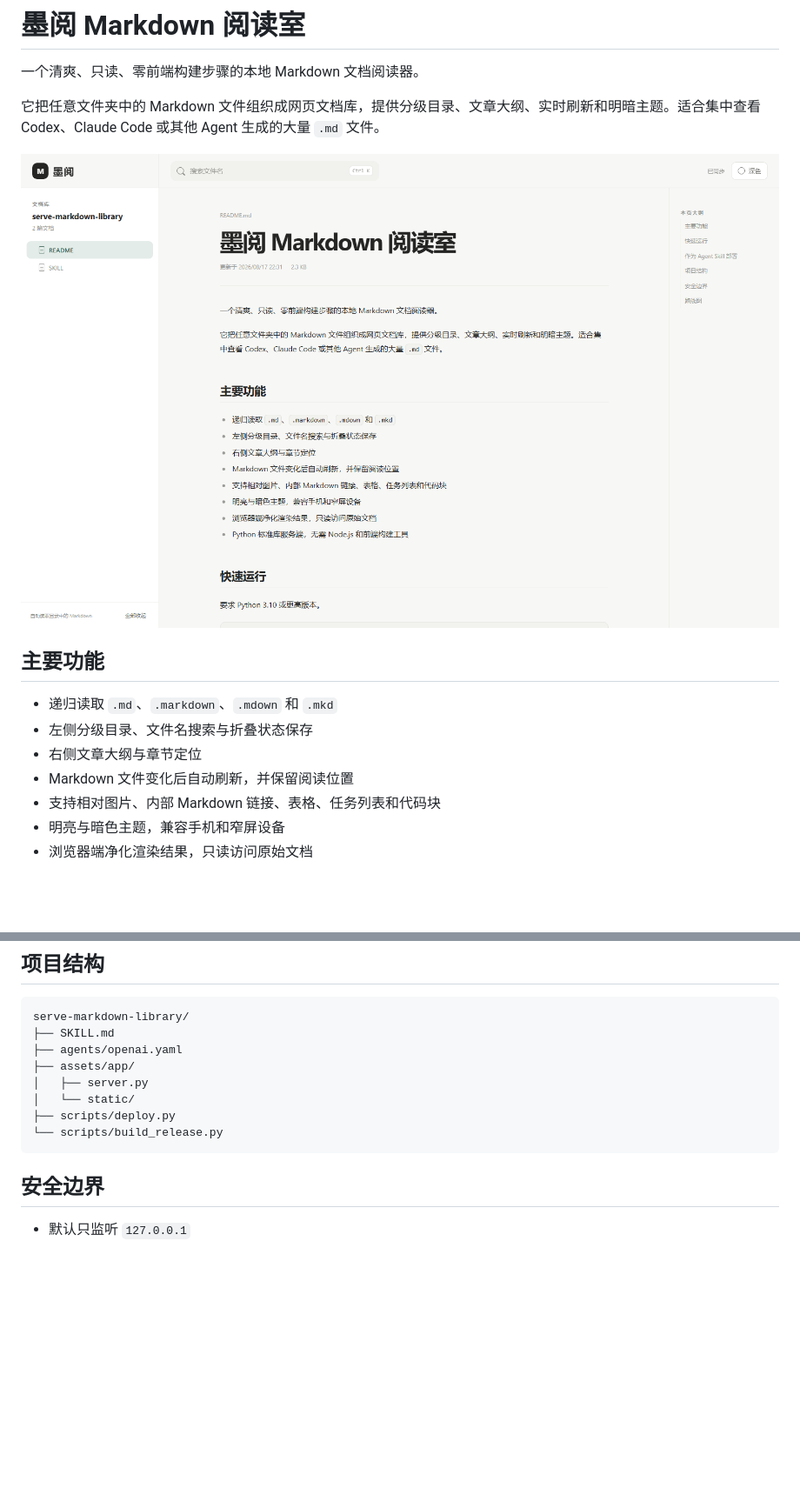
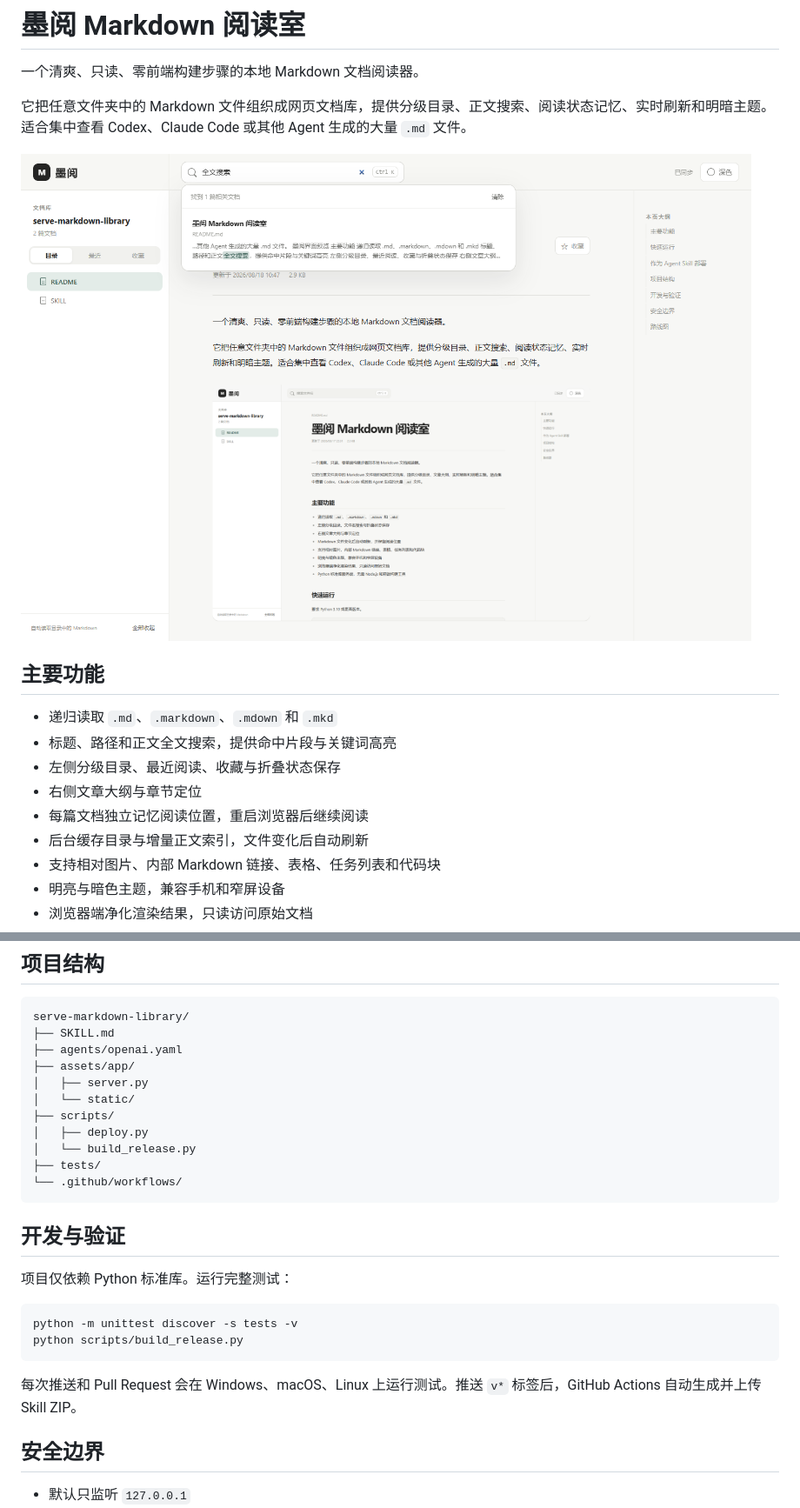
Before and after one commit to yan9651688/markdown-reading-room, a Markdown page: README.md, 2 parts joined by grey strips. Shown: that part at 87% size. GitHub-like rendering; pictures changed too: docs/preview.png; blank space fills up the shorter version.

Commit message:
Release v0.2.0: full-text search and reading state

````diff
--- a/README.md
+++ b/README.md
@@ -2,16 +2,18 @@
 
 一个清爽、只读、零前端构建步骤的本地 Markdown 文档阅读器。
 
-它把任意文件夹中的 Markdown 文件组织成网页文档库，提供分级目录、文章大纲、实时刷新和明暗主题。适合集中查看 Codex、Claude Code 或其他 Agent 生成的大量 `.md` 文件。
+它把任意文件夹中的 Markdown 文件组织成网页文档库，提供分级目录、正文搜索、阅读状态记忆、实时刷新和明暗主题。适合集中查看 Codex、Claude Code 或其他 Agent 生成的大量 `.md` 文件。
 
 ![墨阅界面预览](docs/preview.png)
 
 ## 主要功能
 
 - 递归读取 `.md`、`.markdown`、`.mdown` 和 `.mkd`
-- 左侧分级目录、文件名搜索与折叠状态保存
+- 标题、路径和正文全文搜索，提供命中片段与关键词高亮
+- 左侧分级目录、最近阅读、收藏与折叠状态保存
 - 右侧文章大纲与章节定位
-- Markdown 文件变化后自动刷新，并保留阅读位置
+- 每篇文档独立记忆阅读位置，重启浏览器后继续阅读
+- 后台缓存目录与增量正文索引，文件变化后自动刷新
 - 支持相对图片、内部 Markdown 链接、表格、任务列表和代码块
 - 明亮与暗色主题，兼容手机和窄屏设备
 - 浏览器端净化渲染结果，只读访问原始文档
@@ -52,9 +54,23 @@ serve-markdown-library/
 ├── assets/app/
 │   ├── server.py
 │   └── static/
-├── scripts/deploy.py
-└── scripts/build_release.py
+├── scripts/
+│   ├── deploy.py
+│   └── build_release.py
+├── tests/
+└── .github/workflows/
 ```
+
+## 开发与验证
+
+项目仅依赖 Python 标准库。运行完整测试：
+
+```bash
+python -m unittest discover -s tests -v
+python scripts/build_release.py
+```
+
+每次推送和 Pull Request 会在 Windows、macOS、Linux 上运行测试。推送 `v*` 标签后，GitHub Actions 自动生成并上传 Skill ZIP。
 
 ## 安全边界
 
````
Also changed, not shown: other parts of README.md (+2 -2 lines), SKILL.md (+6 -3 lines), 13 other files.
